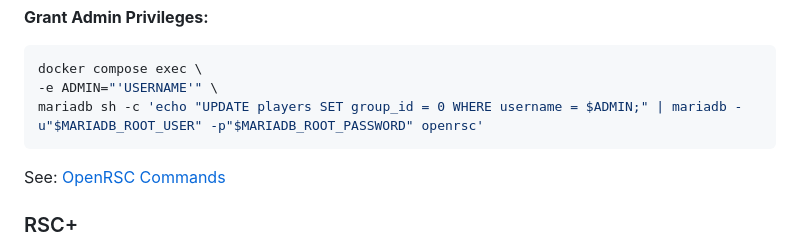
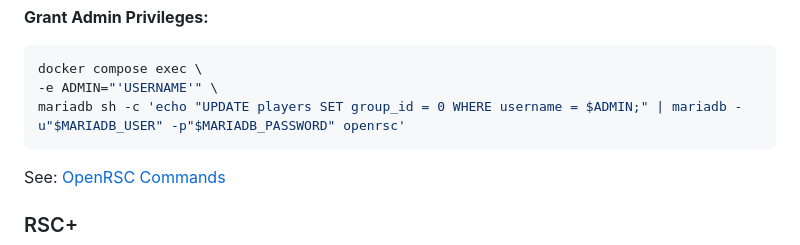
Before and after one commit to damiantw/rsc-docker, a Markdown page: README.md, the part around the change. Rendered like a GitHub page.

````diff
--- a/README.md
+++ b/README.md
@@ -109,7 +109,7 @@ Open the web client in your browser http://localhost:3333.
 ```bash
 docker compose exec \
 -e ADMIN="'USERNAME'" \
-mariadb sh -c 'echo "UPDATE players SET group_id = 0 WHERE username = $ADMIN;" | mariadb -u"$MARIADB_ROOT_USER" -p"$MARIADB_ROOT_PASSWORD" openrsc'
+mariadb sh -c 'echo "UPDATE players SET group_id = 0 WHERE username = $ADMIN;" | mariadb -u"$MARIADB_USER" -p"$MARIADB_PASSWORD" openrsc'
 ```
 
 See: [OpenRSC Commands](https://github.com/Open-RSC/Core-Framework/blob/develop/Commands.md)
````
